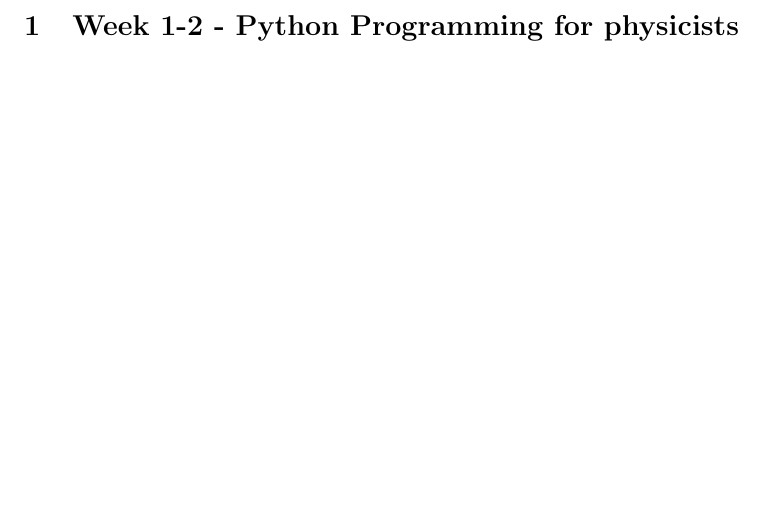
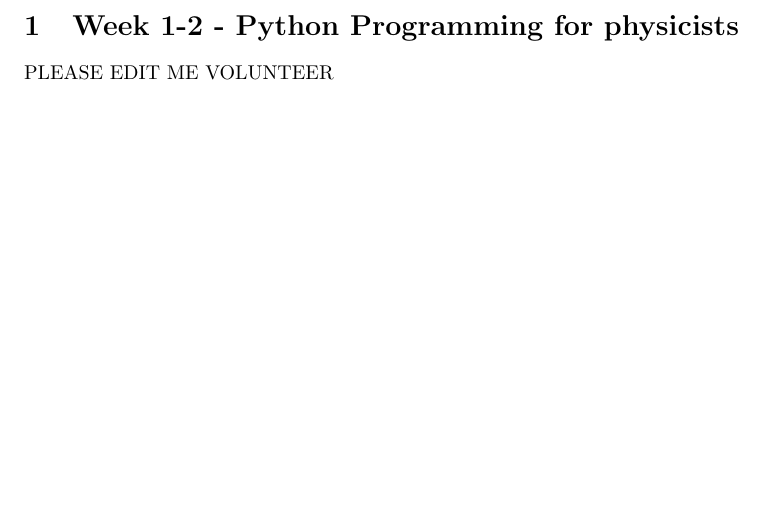
Before and after one commit to slashdotfield/ap155-1SAY2223, a LaTeX document (notes/Chapters/Chapter1.tex): part of the page, cut so that both start at the same text. Compiled offline with pdfLaTeX.

Commit message:
made a volunteer file

```diff
--- a/notes/Chapters/Chapter1.tex
+++ b/notes/Chapters/Chapter1.tex
@@ -6,6 +6,6 @@
 
 \section{Week 1-2 - Python Programming for physicists}
 
-\printbibliography[heading=subbibliography]
+PLEASE EDIT ME VOLUNTEER
 
 \end{document}
```
